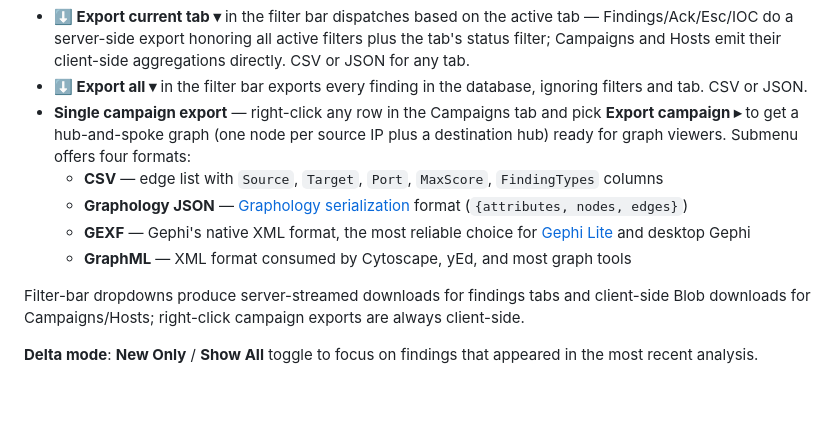
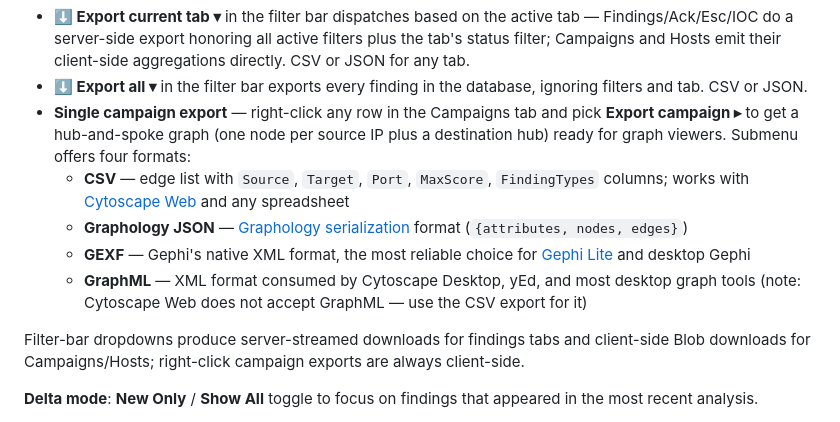
Before and after one commit to BushidoCyb3r/Archer, a Markdown page: README.md, the part around the change. GitHub-like rendering; blank space fills up the shorter version.

Commit message:
Clarify graph-export format compatibility in README

```diff
--- a/README.md
+++ b/README.md
@@ -705,10 +705,10 @@ Columns: **Score**, **Severity**, **Type**, **Src IP**, **Dst IP**, **Port**, **
 - **⬇ Export current tab ▾** in the filter bar dispatches based on the active tab — Findings/Ack/Esc/IOC do a server-side export honoring all active filters plus the tab's status filter; Campaigns and Hosts emit their client-side aggregations directly. CSV or JSON for any tab.
 - **⬇ Export all ▾** in the filter bar exports every finding in the database, ignoring filters and tab. CSV or JSON.
 - **Single campaign export** — right-click any row in the Campaigns tab and pick **Export campaign ▸** to get a hub-and-spoke graph (one node per source IP plus a destination hub) ready for graph viewers. Submenu offers four formats:
-  - **CSV** — edge list with `Source`, `Target`, `Port`, `MaxScore`, `FindingTypes` columns
+  - **CSV** — edge list with `Source`, `Target`, `Port`, `MaxScore`, `FindingTypes` columns; works with [Cytoscape Web](https://js.cytoscape.org/) and any spreadsheet
   - **Graphology JSON** — [Graphology serialization](https://graphology.github.io/serialization.html) format (`{attributes, nodes, edges}`)
   - **GEXF** — Gephi's native XML format, the most reliable choice for [Gephi Lite](https://gephi.org/gephi-lite/) and desktop Gephi
-  - **GraphML** — XML format consumed by Cytoscape, yEd, and most graph tools
+  - **GraphML** — XML format consumed by Cytoscape Desktop, yEd, and most desktop graph tools (note: Cytoscape Web does not accept GraphML — use the CSV export for it)
 
 Filter-bar dropdowns produce server-streamed downloads for findings tabs and client-side Blob downloads for Campaigns/Hosts; right-click campaign exports are always client-side.
 
```
